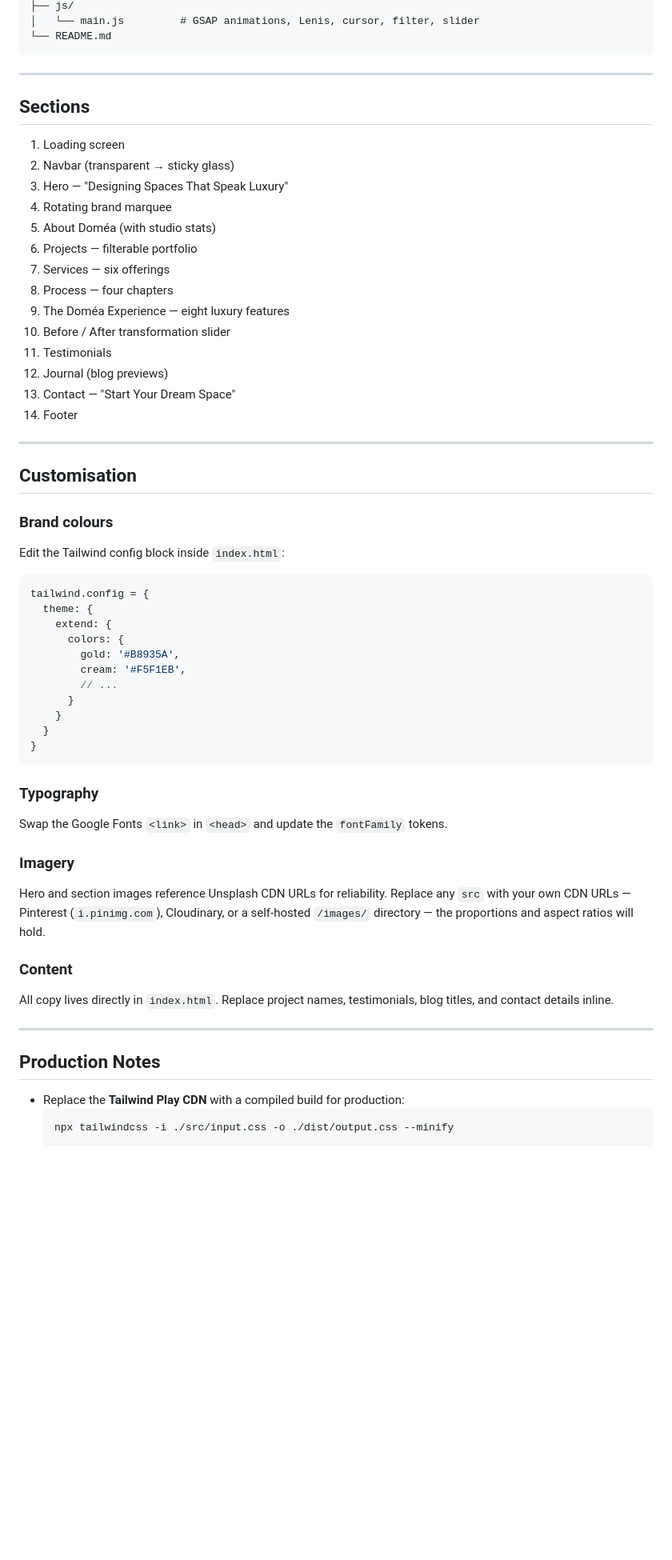
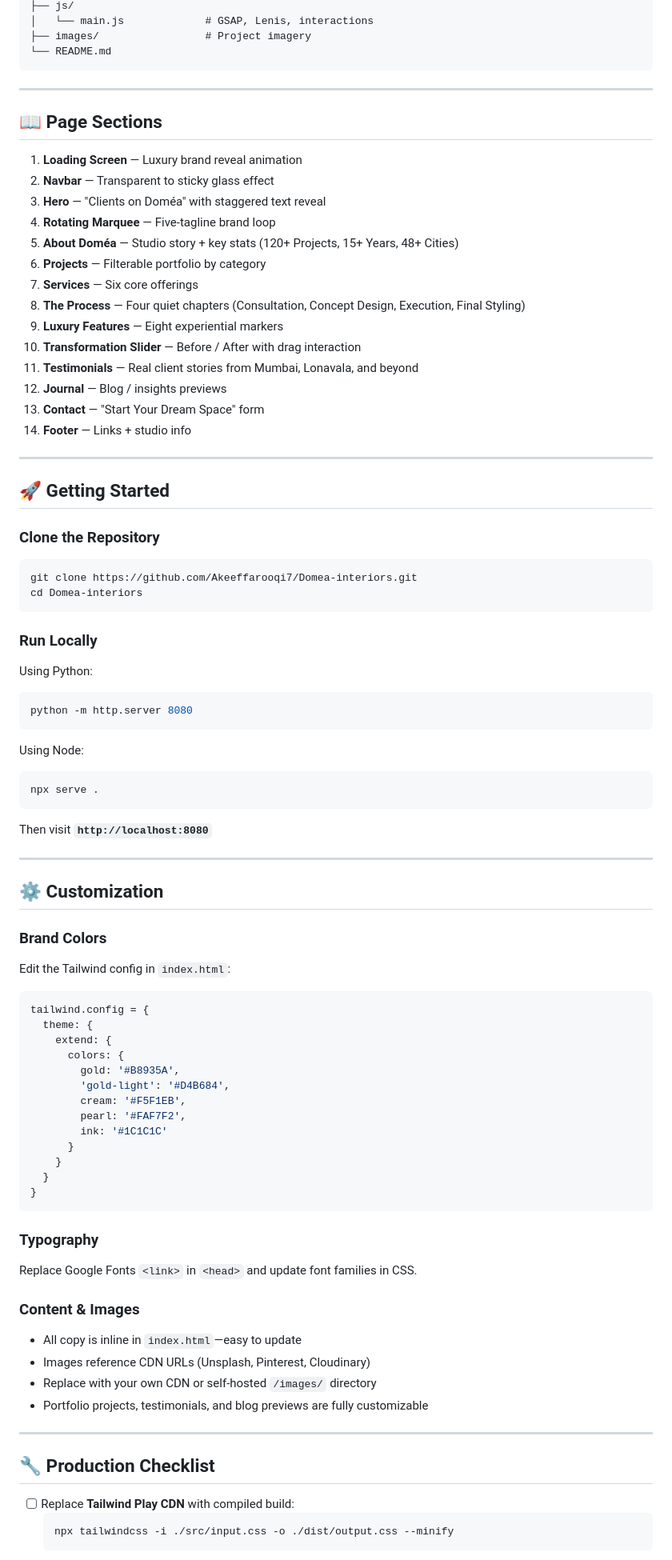
Before and after one commit to Akeeffarooqi7/Domea-interiors, a Markdown page: README.md, the part around one of its changes. Shown at 80% size. GitHub-like rendering; blank space fills up the shorter version.

Commit message:
Updated README.md with the new content.

````diff
--- a/README.md
+++ b/README.md
@@ -96,34 +72,60 @@ domea/
 ├── js/
-│   └── main.js         # GSAP animations, Lenis, cursor, filter, slider
+│   └── main.js             # GSAP, Lenis, interactions
+├── images/                 # Project imagery
 └── README.md
 ```
 
 ---
 
-## Sections
+## 📖 Page Sections
 
-1. Loading screen
-2. Navbar (transparent → sticky glass)
-3. Hero — "Designing Spaces That Speak Luxury"
-4. Rotating brand marquee
-5. About Doméa (with studio stats)
-6. Projects — filterable portfolio
-7. Services — six offerings
-8. Process — four chapters
-9. The Doméa Experience — eight luxury features
-10. Before / After transformation slider
-11. Testimonials
-12. Journal (blog previews)
-13. Contact — "Start Your Dream Space"
-14. Footer
+1. **Loading Screen** — Luxury brand reveal animation
+2. **Navbar** — Transparent to sticky glass effect
+3. **Hero** — "Clients on Doméa" with staggered text reveal
+4. **Rotating Marquee** — Five-tagline brand loop
+5. **About Doméa** — Studio story + key stats (120+ Projects, 15+ Years, 48+ Cities)
+6. **Projects** — Filterable portfolio by category
+7. **Services** — Six core offerings
+8. **The Process** — Four quiet chapters (Consultation, Concept Design, Execution, Final Styling)
+9. **Luxury Features** — Eight experiential markers
+10. **Transformation Slider** — Before / After with drag interaction
+11. **Testimonials** — Real client stories from Mumbai, Lonavala, and beyond
+12. **Journal** — Blog / insights previews
+13. **Contact** — "Start Your Dream Space" form
+14. **Footer** — Links + studio info
 
 ---
 
-## Customisation
+## 🚀 Getting Started
 
-### Brand colours
+### Clone the Repository
 
-Edit the Tailwind config block inside `index.html`:
+```bash
+git clone https://github.com/Akeeffarooqi7/Domea-interiors.git
+cd Domea-interiors
+```
+
+### Run Locally
+
+Using Python:
+```bash
+python -m http.server 8080
+```
+
+Using Node:
+```bash
+npx serve .
+```
+
+Then visit **`http://localhost:8080`**
+
+---
+
+## ⚙️ Customization
+
+### Brand Colors
+
+Edit the Tailwind config in `index.html`:
 
 ```js
 tailwind.config = {
@@ -131,8 +133,10 @@ tailwind.config = {
     extend: {
       colors: {
         gold: '#B8935A',
+        'gold-light': '#D4B684',
         cream: '#F5F1EB',
-        // ...
+        pearl: '#FAF7F2',
+        ink: '#1C1C1C'
       }
     }
   }
@@ -141,21 +145,20 @@ tailwind.config = {
 
 ### Typography
 
-Swap the Google Fonts `<link>` in `<head>` and update the `fontFamily` tokens.
+Replace Google Fonts `<link>` in `<head>` and update font families in CSS.
 
-### Imagery
+### Content & Images
 
-Hero and section images reference Unsplash CDN URLs for reliability. Replace any `src` with your own CDN URLs — Pinterest (`i.pinimg.com`), Cloudinary, or a self-hosted `/images/` directory — the proportions and aspect ratios will hold.
-
-### Content
-
-All copy lives directly in `index.html`. Replace project names, testimonials, blog titles, and contact details inline.
+- All copy is inline in `index.html`—easy to update
+- Images reference CDN URLs (Unsplash, Pinterest, Cloudinary)
+- Replace with your own CDN or self-hosted `/images/` directory
+- Portfolio projects, testimonials, and blog previews are fully customizable
 
 ---
 
-## Production Notes
+## 🔧 Production Checklist
 
-- Replace the **Tailwind Play CDN** with a compiled build for production:
+- [ ] Replace **Tailwind Play CDN** with compiled build:
   ```bash
   npx tailwindcss -i ./src/input.css -o ./dist/output.css --minify
   ```
````
Also changed, not shown: other parts of README.md (+74 -82 lines).
